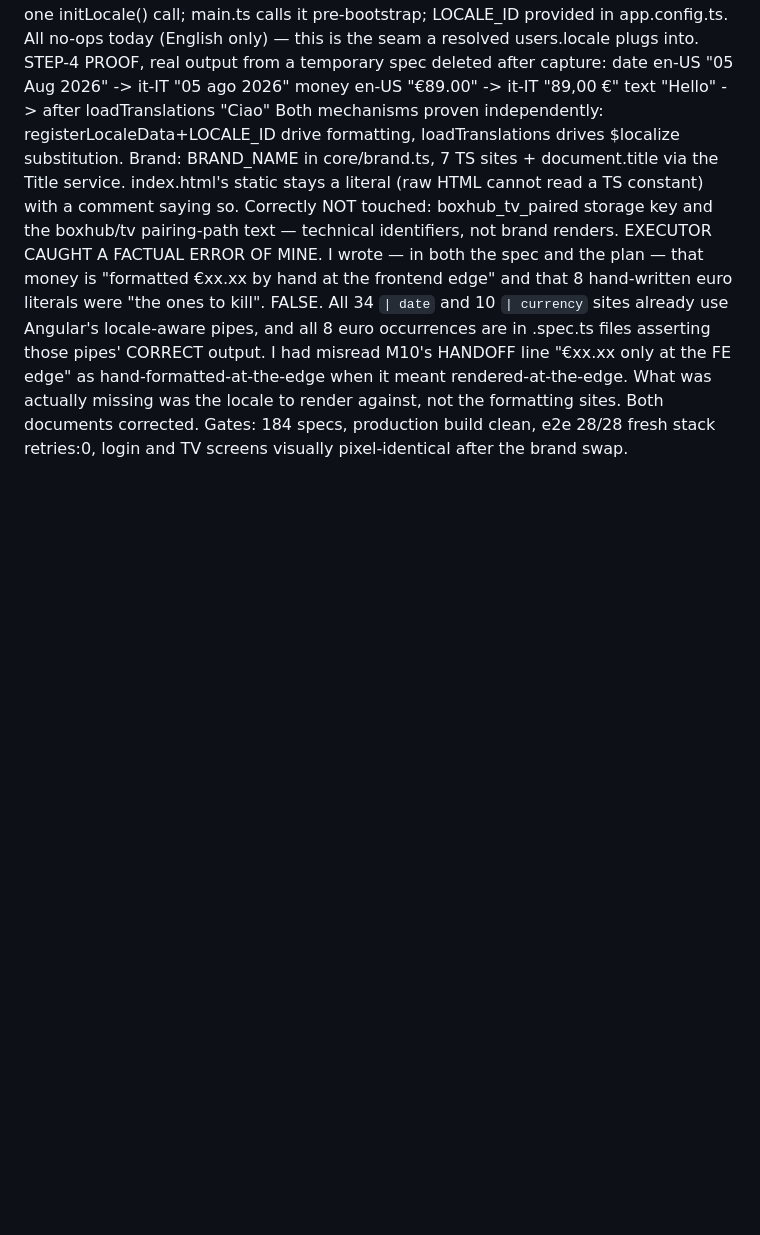
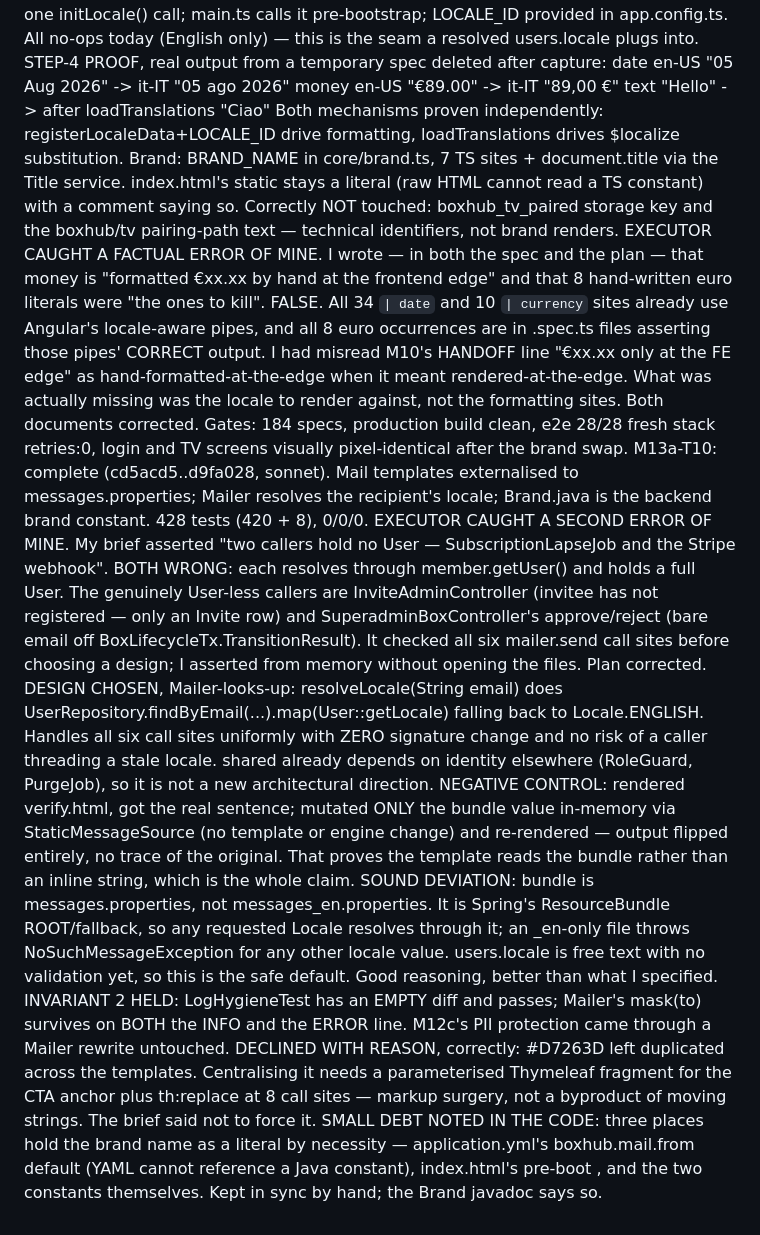
Before and after one commit to alelomo1998/boxhub, a Markdown page: .superpowers/sdd/progress.md, the part around the change. Rendered like a GitHub page; blank space fills up the shorter version.

Commit message:
docs(m13a): ledger through T10; correct my User-less-caller error
The T10 executor checked all six mailer.send call sites before choosing a
design and found my brief wrong: I claimed SubscriptionLapseJob and the
Stripe webhook hold no User. Both do, via member.getUser(). The genuinely
User-less callers are InviteAdminController (invitee has not registered)
and SuperadminBoxController's approve/reject (bare email off
TransitionResult).

Second time this milestone that asserting a specific from memory instead
of opening the file put a wrong fact in a brief, and second time an
executor caught it.

Co-Authored-By: Claude Fable 5 <noreply@anthropic.com>

```diff
--- a/.superpowers/sdd/progress.md
+++ b/.superpowers/sdd/progress.md
@@ -505,3 +505,11 @@ M13a-T9: complete (f40d02d..05c2c1a, sonnet). i18n INFRASTRUCTURE ONLY — scope
   Brand: BRAND_NAME in core/brand.ts, 7 TS sites + document.title via the Title service. index.html's static <title> stays a literal (raw HTML cannot read a TS constant) with a comment saying so. Correctly NOT touched: boxhub_tv_paired storage key and the boxhub/tv pairing-path text — technical identifiers, not brand renders.
   EXECUTOR CAUGHT A FACTUAL ERROR OF MINE. I wrote — in both the spec and the plan — that money is "formatted €xx.xx by hand at the frontend edge" and that 8 hand-written euro literals were "the ones to kill". FALSE. All 34 `| date` and 10 `| currency` sites already use Angular's locale-aware pipes, and all 8 euro occurrences are in .spec.ts files asserting those pipes' CORRECT output. I had misread M10's HANDOFF line "€xx.xx only at the FE edge" as hand-formatted-at-the-edge when it meant rendered-at-the-edge. What was actually missing was the locale to render against, not the formatting sites. Both documents corrected.
   Gates: 184 specs, production build clean, e2e 28/28 fresh stack retries:0, login and TV screens visually pixel-identical after the brand swap.
+M13a-T10: complete (cd5acd5..d9fa028, sonnet). Mail templates externalised to messages.properties; Mailer resolves the recipient's locale; Brand.java is the backend brand constant. 428 tests (420 + 8), 0/0/0.
+  EXECUTOR CAUGHT A SECOND ERROR OF MINE. My brief asserted "two callers hold no User — SubscriptionLapseJob and the Stripe webhook". BOTH WRONG: each resolves through member.getUser() and holds a full User. The genuinely User-less callers are InviteAdminController (invitee has not registered — only an Invite row) and SuperadminBoxController's approve/reject (bare email off BoxLifecycleTx.TransitionResult). It checked all six mailer.send call sites before choosing a design; I asserted from memory without opening the files. Plan corrected.
+  DESIGN CHOSEN, Mailer-looks-up: resolveLocale(String email) does UserRepository.findByEmail(...).map(User::getLocale) falling back to Locale.ENGLISH. Handles all six call sites uniformly with ZERO signature change and no risk of a caller threading a stale locale. shared already depends on identity elsewhere (RoleGuard, PurgeJob), so it is not a new architectural direction.
+  NEGATIVE CONTROL: rendered verify.html, got the real sentence; mutated ONLY the bundle value in-memory via StaticMessageSource (no template or engine change) and re-rendered — output flipped entirely, no trace of the original. That proves the template reads the bundle rather than an inline string, which is the whole claim.
+  SOUND DEVIATION: bundle is messages.properties, not messages_en.properties. It is Spring's ResourceBundle ROOT/fallback, so any requested Locale resolves through it; an _en-only file throws NoSuchMessageException for any other locale value. users.locale is free text with no validation yet, so this is the safe default. Good reasoning, better than what I specified.
+  INVARIANT 2 HELD: LogHygieneTest has an EMPTY diff and passes; Mailer's mask(to) survives on BOTH the INFO and the ERROR line. M12c's PII protection came through a Mailer rewrite untouched.
+  DECLINED WITH REASON, correctly: #D7263D left duplicated across the templates. Centralising it needs a parameterised Thymeleaf fragment for the CTA anchor plus th:replace at 8 call sites — markup surgery, not a byproduct of moving strings. The brief said not to force it.
+  SMALL DEBT NOTED IN THE CODE: three places hold the brand name as a literal by necessity — application.yml's boxhub.mail.from default (YAML cannot reference a Java constant), index.html's pre-boot <title>, and the two constants themselves. Kept in sync by hand; the Brand javadoc says so.
```
Also changed, not shown: 2 other files.
